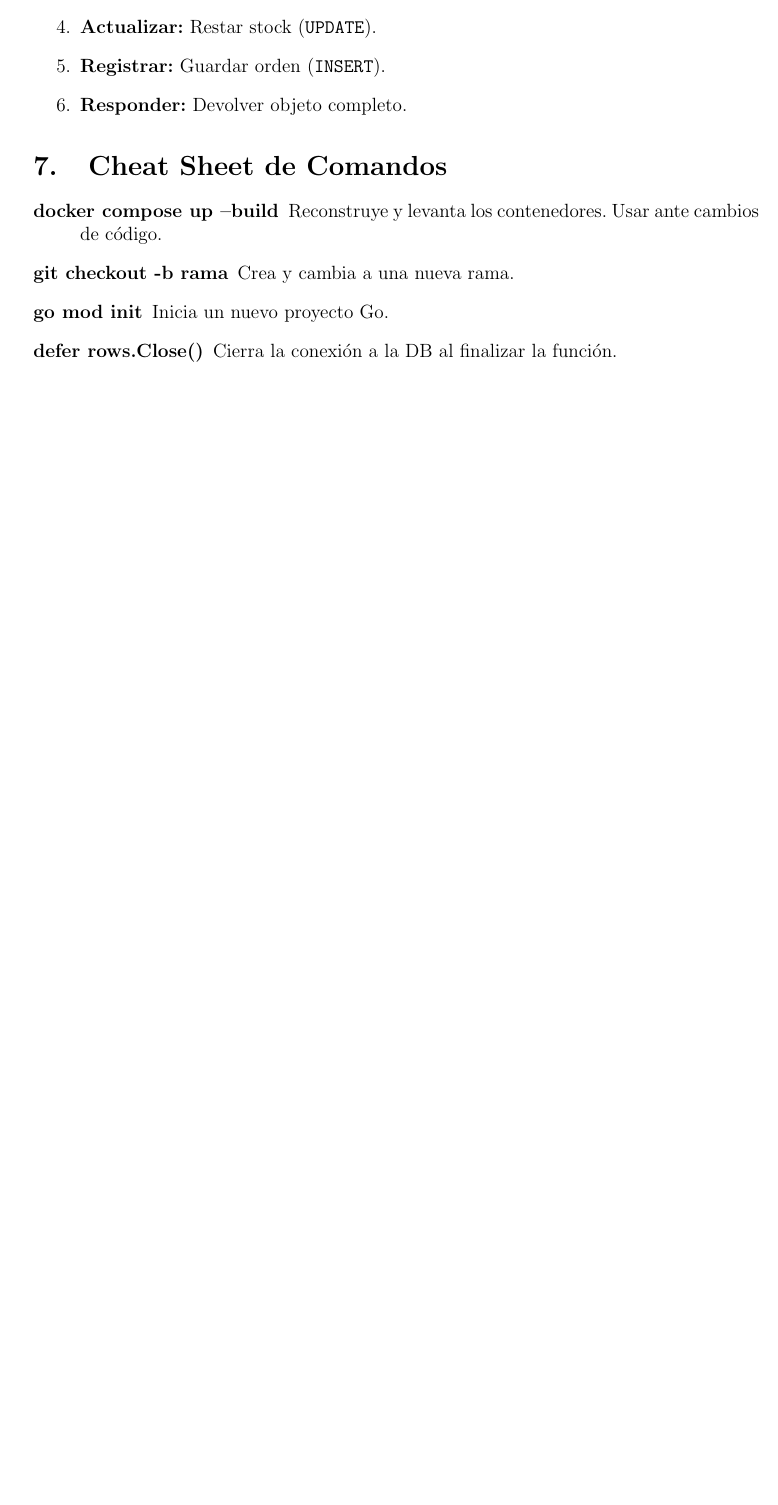
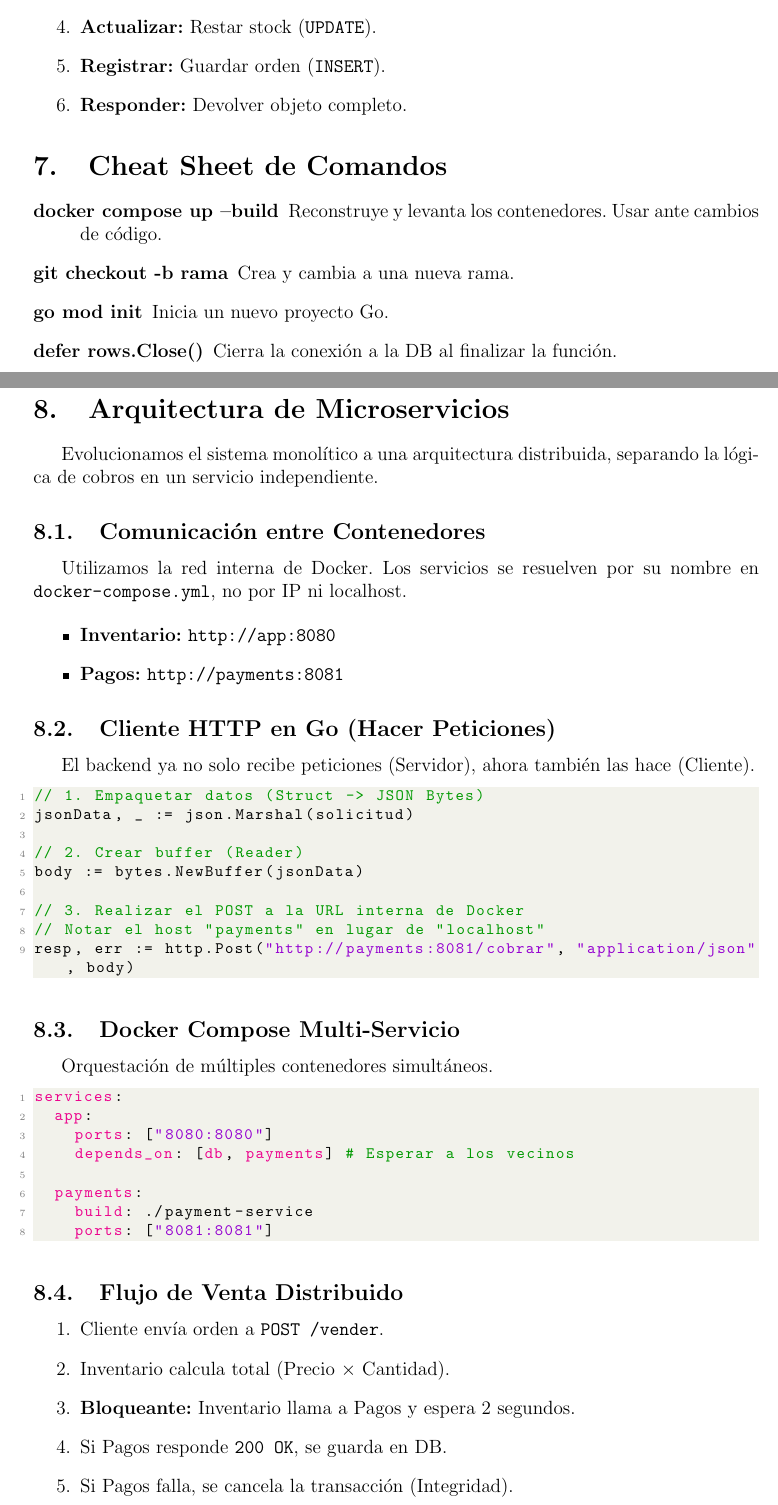
Before and after one commit to Tabathapm/inventory-manager, a LaTeX CV (docs/resumen_backend.tex): part of page 4 of 4 before the commit and two parts of pages 4 and 5 of 5 after it, the two joined at a grey line, cut so that both start at the same text, the shorter picture padded with empty space. Compiled offline with pdfLaTeX.

Commit message:
Docs: Agregada sección de Microservicios

```diff
--- a/docs/resumen_backend.tex
+++ b/docs/resumen_backend.tex
@@ -174,4 +189,62 @@ Flujo transaccional implementado:
     \item[defer rows.Close()] Cierra la conexión a la DB al finalizar la función.
 \end{description}
 
+
+
+
+\newpage
+\section{Arquitectura de Microservicios}
+
+Evolucionamos el sistema monolítico a una arquitectura distribuida, separando la lógica de cobros en un servicio independiente.
+
+\subsection{Comunicación entre Contenedores}
+Utilizamos la red interna de Docker. Los servicios se resuelven por su nombre en \texttt{docker-compose.yml}, no por IP ni localhost.
+
+\begin{itemize}
+    \item \textbf{Inventario:} \texttt{http://app:8080}
+    \item \textbf{Pagos:} \texttt{http://payments:8081}
+\end{itemize}
+
+\subsection{Cliente HTTP en Go (Hacer Peticiones)}
+El backend ya no solo recibe peticiones (Servidor), ahora también las hace (Cliente).
+
+\begin{lstlisting}[language=Go]
+// 1. Empaquetar datos (Struct -> JSON Bytes)
+jsonData, _ := json.Marshal(solicitud)
+
+// 2. Crear buffer (Reader)
+body := bytes.NewBuffer(jsonData)
+
+// 3. Realizar el POST a la URL interna de Docker
+// Notar el host "payments" en lugar de "localhost"
+resp, err := http.Post("http://payments:8081/cobrar", "application/json", body)
+\end{lstlisting}
+
+\subsection{Docker Compose Multi-Servicio}
+Orquestación de múltiples contenedores simultáneos.
+
+\begin{lstlisting}[language=yaml, style=mystyle]
+services:
+  app:
+    ports: ["8080:8080"]
+    depends_on: [db, payments] # Esperar a los vecinos
+
+  payments:
+    build: ./payment-service
+    ports: ["8081:8081"]
+\end{lstlisting}
+
+\subsection{Flujo de Venta Distribuido}
+\begin{enumerate}
+    \item Cliente envía orden a \texttt{POST /vender}.
+    \item Inventario calcula total (Precio $\times$ Cantidad).
+    \item \textbf{Bloqueante:} Inventario llama a Pagos y espera 2 segundos.
+    \item Si Pagos responde \texttt{200 OK}, se guarda en DB.
+    \item Si Pagos falla, se cancela la transacción (Integridad).
+\end{enumerate}
+
+
+
+
+
 \end{document}
```
Also changed, not shown: docs/resumen_backend.tex (15 more changed lines).
